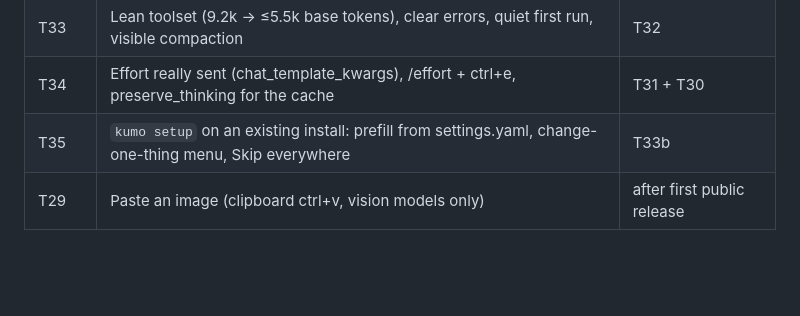
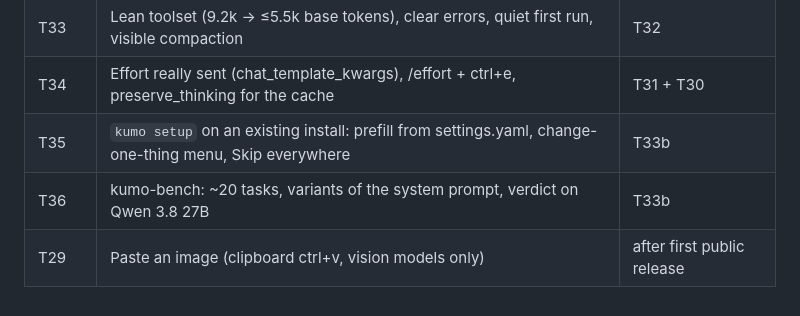
Before and after one commit to ziamana/bruine, a Markdown page: docs/tickets/README.md, the part around the change. Rendered like a GitHub page; blank space fills up the shorter version.

Commit message:
docs: T36 kumo-bench
Co-Authored-By: Claude Opus 5.5 <noreply@anthropic.com>

```diff
--- a/docs/tickets/README.md
+++ b/docs/tickets/README.md
@@ -53,4 +53,5 @@ You are implementing one ticket of the kumo project.
 | T33 | Lean toolset (9.2k → ≤5.5k base tokens), clear errors, quiet first run, visible compaction | T32 |
 | T34 | Effort really sent (chat_template_kwargs), /effort + ctrl+e, preserve_thinking for the cache | T31 + T30 |
 | T35 | `kumo setup` on an existing install: prefill from settings.yaml, change-one-thing menu, Skip everywhere | T33b |
+| T36 | kumo-bench: ~20 tasks, variants of the system prompt, verdict on Qwen 3.8 27B | T33b |
 | T29 | Paste an image (clipboard ctrl+v, vision models only) | after first public release |
```
Also changed, not shown: docs/tickets/T36.md (added, +41 -0 lines).
